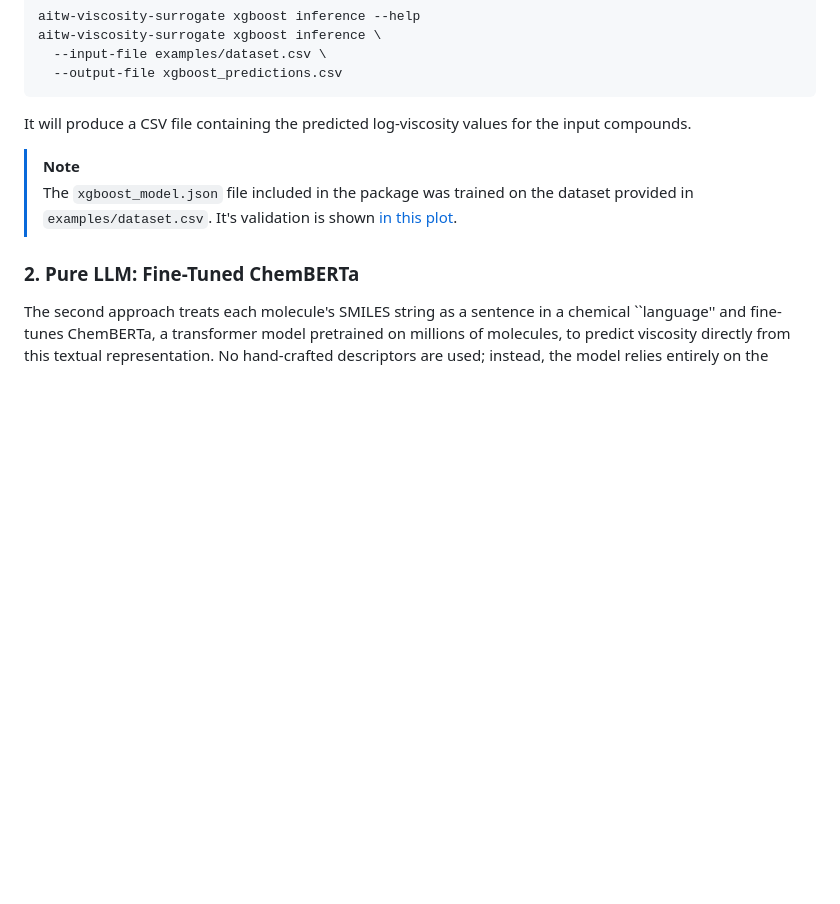
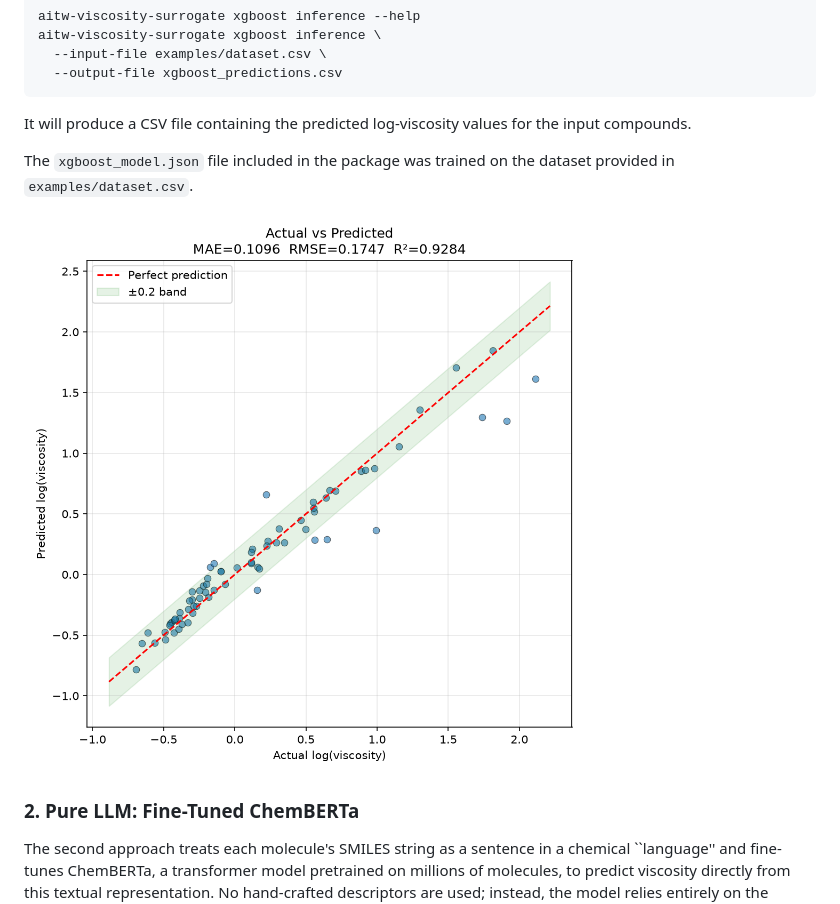
Before and after one commit to AI-TranspWood/viscosity-surrogate, a Markdown page: README.md, the part around the change. Drawn GitHub-style; blank space fills up the shorter version.

Commit message:
Add image directly into readme

```diff
--- a/README.md
+++ b/README.md
@@ -82,8 +82,10 @@ aitw-viscosity-surrogate xgboost inference \
 
 It will produce a CSV file containing the predicted log-viscosity values for the input compounds.
 
-> [!NOTE]
-> The `xgboost_model.json` file included in the package was trained on the dataset provided in `examples/dataset.csv`. It's validation is shown [in this plot](./images/xgboost_train.png).
+The `xgboost_model.json` file included in the package was trained on the dataset provided in `examples/dataset.csv`.
+<!-- It's validation is shown [in this plot](./images/xgboost_train.png). -->
+
+![XGBoost training performance](./images/xgboost_train.png)
 
 ### 2. Pure LLM: Fine-Tuned ChemBERTa
 
```
